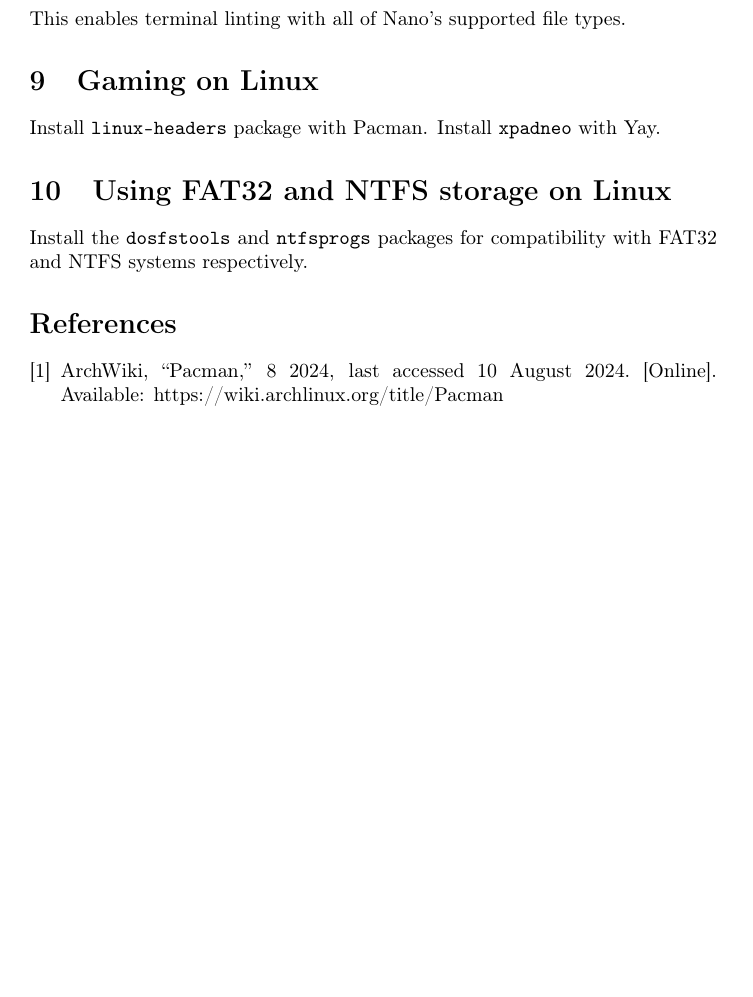
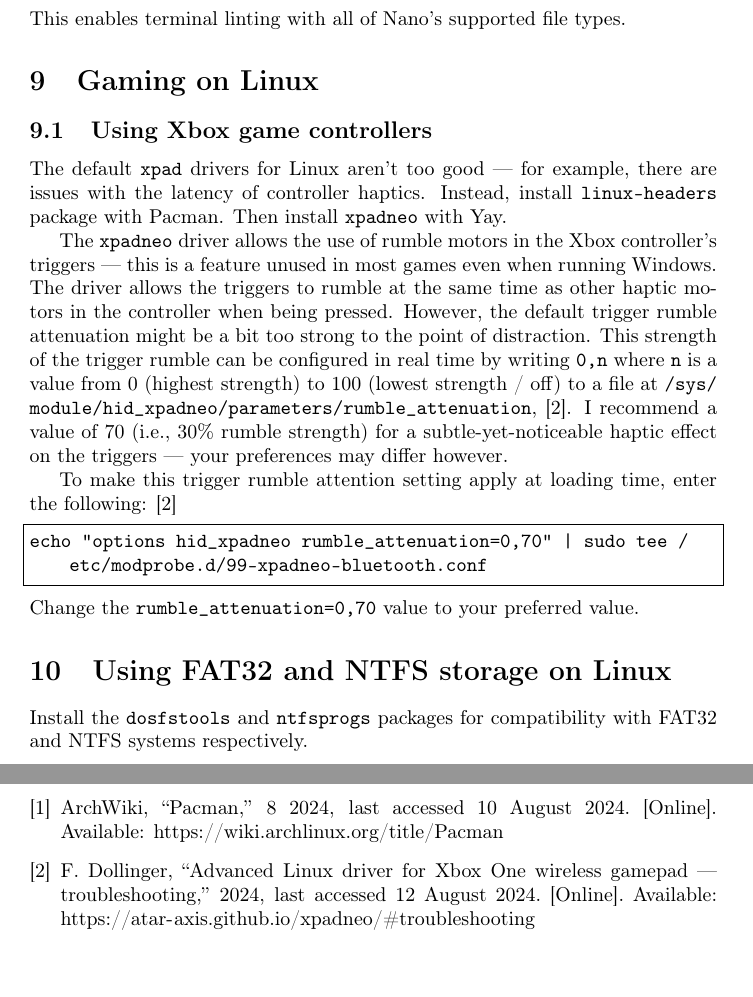
Before and after one commit to Wartybix/Arch-Post-Install, a LaTeX document (instructions.tex): part of page 4 of 4 before the commit and two parts of pages 4 and 5 of 5 after it, the two joined at a grey line, cut so that both start at the same text, the shorter picture padded with empty space. Compiled offline with pdfLaTeX.

Commit message:
More detail about xpadneo.

```diff
--- a/instructions.tex
+++ b/instructions.tex
@@ -195,8 +195,24 @@ This enables terminal linting with all of Nano's supported file types.
 
 \section{Gaming on Linux}
 
-Install \lstinline|linux-headers| package with Pacman.
-Install \lstinline|xpadneo| with Yay.
+\subsection{Using Xbox game controllers}
+
+The default \lstinline|xpad| drivers for Linux aren't too good --- for example, there are issues with the latency of controller haptics.
+Instead, install \lstinline|linux-headers| package with Pacman.
+Then install \lstinline|xpadneo| with Yay.
+
+The \lstinline|xpadneo| driver allows the use of rumble motors in the Xbox controller's triggers --- this is a feature unused in most games even when running Windows.
+The driver allows the triggers to rumble at the same time as other haptic motors in the controller when being pressed.
+However, the default trigger rumble attenuation might be a bit too strong to the point of distraction.
+This strength of the trigger rumble can be configured in real time by writing \lstinline|0,n|  where \lstinline|n| is a value from 0 (highest strength) to 100 (lowest strength / off) to a file at \lstinline|/sys/module/hid_xpadneo/parameters/rumble_attenuation|, \cite{xpadneo-troubleshooting}.
+I recommend a value of 70 (i.e., 30\% rumble strength) for a subtle-yet-noticeable haptic effect on the triggers --- your preferences may differ however.
+
+To make this trigger rumble attention setting apply at loading time, enter the following: \cite{xpadneo-troubleshooting}
+
+\begin{lstlisting}
+echo "options hid_xpadneo rumble_attenuation=0,70" | sudo tee /etc/modprobe.d/99-xpadneo-bluetooth.conf
+\end{lstlisting}
+Change the \lstinline|rumble_attenuation=0,70| value to your preferred value.
 
 \section{Using FAT32 and NTFS storage on Linux}
 
```
Also changed, not shown: refs.bib (+8 -0 lines).
